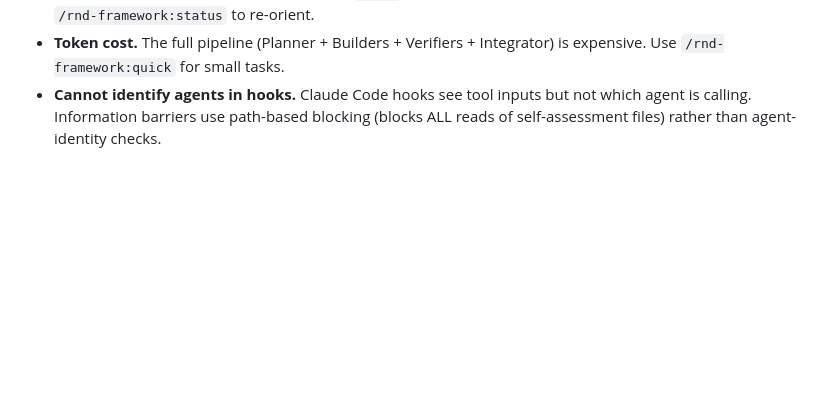
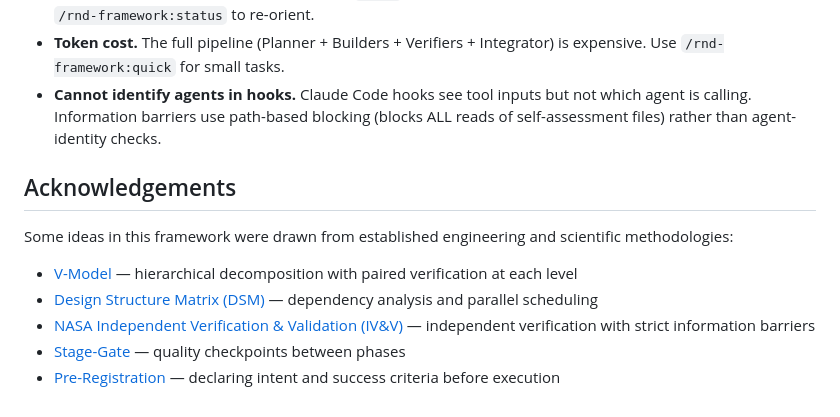
Before and after one commit to oleksify/rnd-framework, a Markdown page: plugins/rnd-framework/README.md, the part around the change. Rendered like a GitHub page; blank space fills up the shorter version.

Commit message:
Add acknowledgements section crediting source methodologies

```diff
--- a/plugins/rnd-framework/README.md
+++ b/plugins/rnd-framework/README.md
@@ -213,3 +213,13 @@ Use the `writing-skills` skill for guidance on creating new skills that plug int
 - **No persistent state across sessions.** The `.rnd/` directory provides continuity, but agent context resets. Use `/rnd-framework:status` to re-orient.
 - **Token cost.** The full pipeline (Planner + Builders + Verifiers + Integrator) is expensive. Use `/rnd-framework:quick` for small tasks.
 - **Cannot identify agents in hooks.** Claude Code hooks see tool inputs but not which agent is calling. Information barriers use path-based blocking (blocks ALL reads of self-assessment files) rather than agent-identity checks.
+
+## Acknowledgements
+
+Some ideas in this framework were drawn from established engineering and scientific methodologies:
+
+- [V-Model](https://en.wikipedia.org/wiki/V-model) — hierarchical decomposition with paired verification at each level
+- [Design Structure Matrix (DSM)](https://en.wikipedia.org/wiki/Design_structure_matrix) — dependency analysis and parallel scheduling
+- [NASA Independent Verification & Validation (IV&V)](https://www.nasa.gov/about-nasas-ivv-program/) — independent verification with strict information barriers
+- [Stage-Gate](https://en.wikipedia.org/wiki/Phase-gate_process) — quality checkpoints between phases
+- [Pre-Registration](https://en.wikipedia.org/wiki/Preregistration_(science)) — declaring intent and success criteria before execution
```
